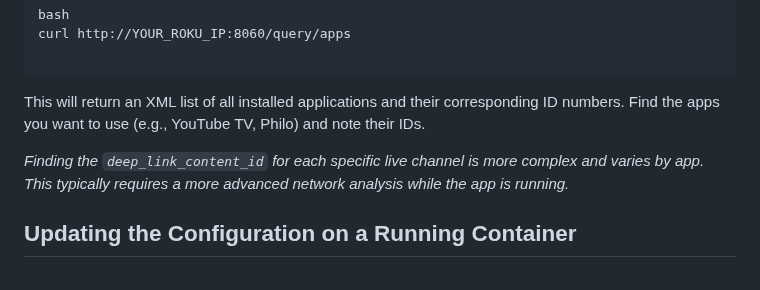
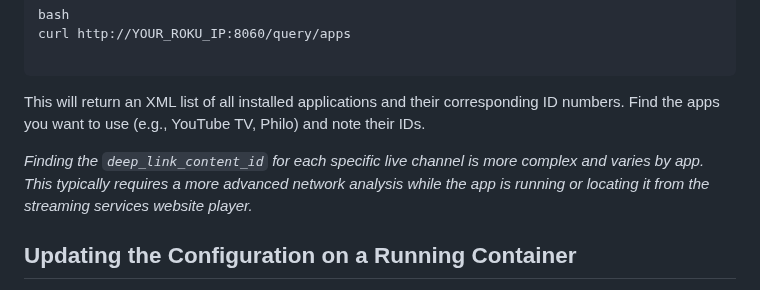
Before and after one commit to nuken/roku-bridge, a Markdown page: README.md, the part around the change. GitHub-like rendering.

```diff
--- a/README.md
+++ b/README.md
@@ -180,7 +180,7 @@ curl http://YOUR_ROKU_IP:8060/query/apps
 
 This will return an XML list of all installed applications and their corresponding ID numbers. Find the apps you want to use (e.g., YouTube TV, Philo) and note their IDs.
 
-*Finding the `deep_link_content_id` for each specific live channel is more complex and varies by app. This typically requires a more advanced network analysis while the app is running.*
+*Finding the `deep_link_content_id` for each specific live channel is more complex and varies by app. This typically requires a more advanced network analysis while the app is running or locating it from the streaming services website player.*
 
 ## Updating the Configuration on a Running Container
 
```
